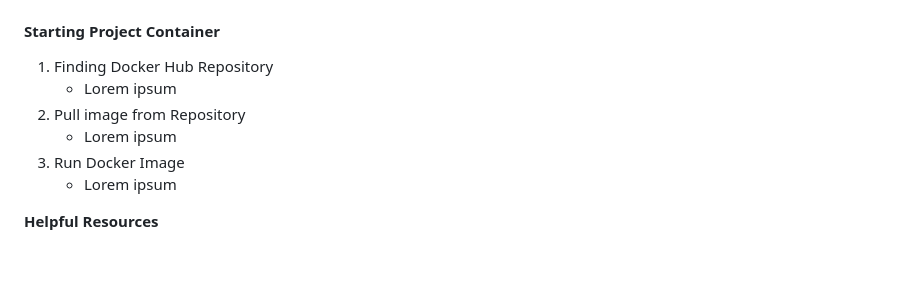
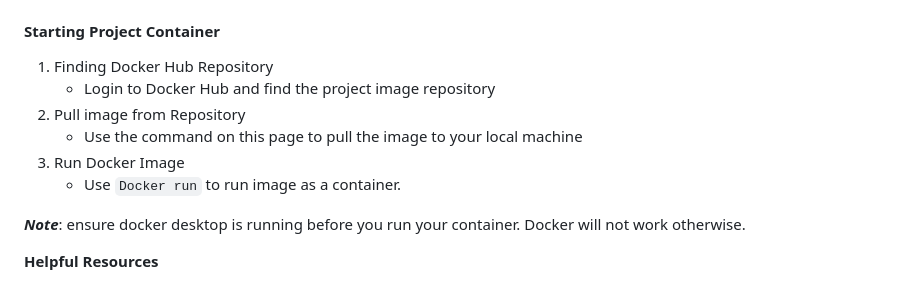
Before and after one commit to Developer-DUCS/eMission, a Markdown page: Sprints/Sprint_3.md, the part around the change. Rendered like a GitHub page; blank space fills up the shorter version.

````diff
--- a/Sprints/Sprint_3.md
+++ b/Sprints/Sprint_3.md
@@ -77,11 +77,14 @@ The application's backed server will be built using Nodejs. Make sure to install
 
 #### Starting Project Container
 1. Finding Docker Hub Repository
-   -  Lorem ipsum
+   -  Login to Docker Hub and find the project image repository
 2. Pull image from Repository
-   - Lorem ipsum
+   - Use the command on this page to pull the image to your local machine
 3. Run Docker Image
-   - Lorem ipsum
+   - Use ```Docker run``` to run image as a container.
+
+
+**_Note_**: ensure docker desktop is running before you run your container. Docker will not work otherwise.
 
 
 **Helpful Resources**
````
